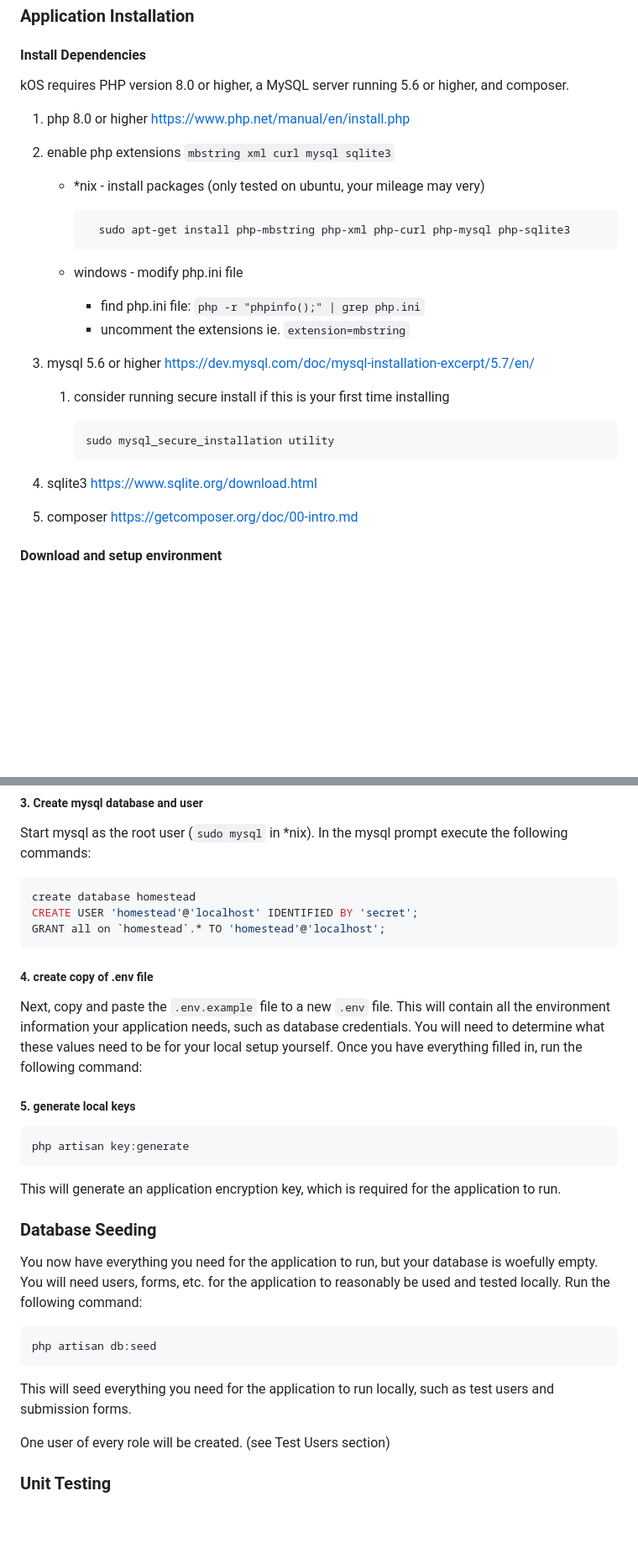
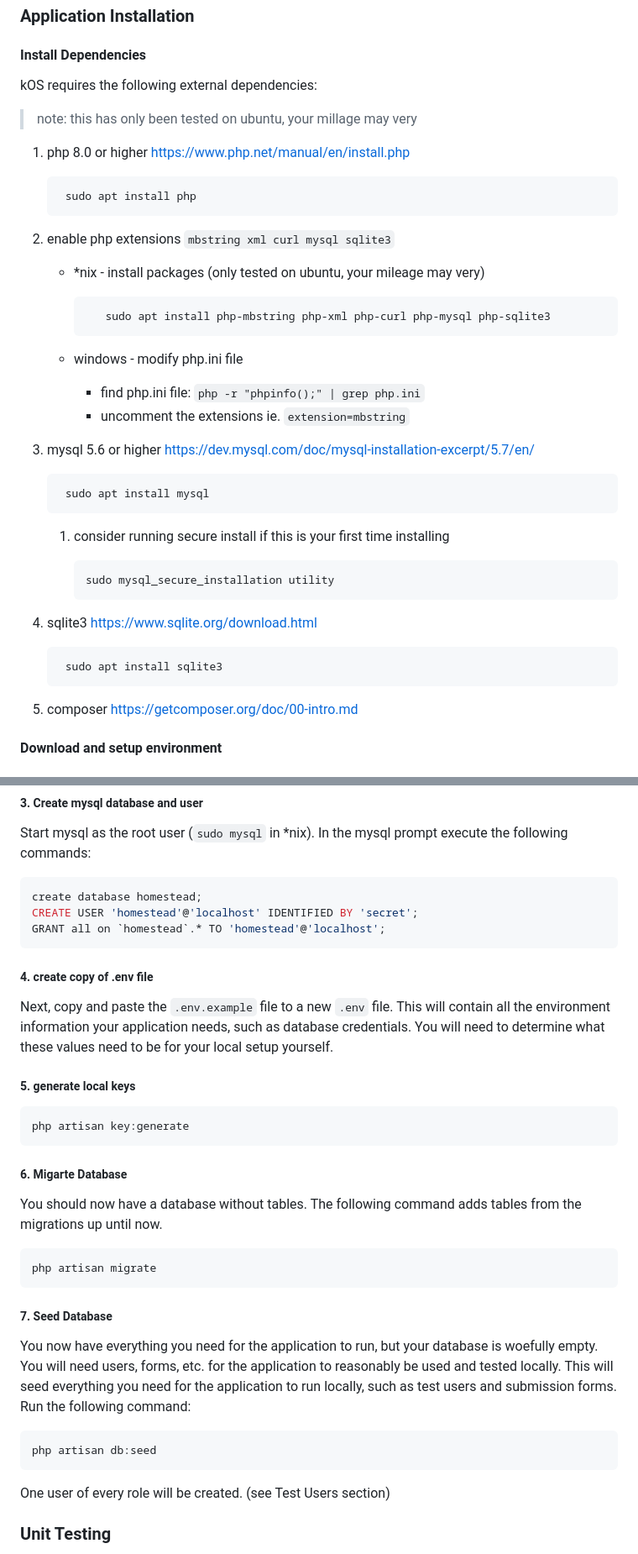
Before and after one commit to kwartzlab/kos-base, a Markdown page: README.md, 2 parts joined by grey strips. Shown: that part at 84% size. GitHub-like rendering; blank space fills up the shorter version.

Commit message:
Update readme after 2nd install

````diff
--- a/README.md
+++ b/README.md
@@ -8,15 +8,19 @@ KwartzlabOS (kOS for short) is a member management and access control system ori
 
 #### Install Dependencies ####
 
-kOS requires PHP version 8.0 or higher, a MySQL server running 5.6 or higher, and composer.
+kOS requires the following external dependencies:
+
+>  note: this has only been tested on ubuntu, your millage may very
 
 1. php 8.0 or higher https://www.php.net/manual/en/install.php
+
+        sudo apt install php
 
 2. enable php extensions `mbstring xml curl mysql sqlite3`
 
    - \*nix - install packages (only tested on ubuntu, your mileage may very)
 
-           sudo apt-get install php-mbstring php-xml php-curl php-mysql php-sqlite3
+            sudo apt install php-mbstring php-xml php-curl php-mysql php-sqlite3
 
    - windows - modify php.ini file
      - find php.ini file: `php -r "phpinfo();" | grep php.ini`
@@ -24,11 +28,15 @@ kOS requires PHP version 8.0 or higher, a MySQL server running 5.6 or higher, an
 
 3. mysql 5.6 or higher https://dev.mysql.com/doc/mysql-installation-excerpt/5.7/en/
 
+        sudo apt install mysql
+
    1. consider running secure install if this is your first time installing
 
           sudo mysql_secure_installation utility
 
 4. sqlite3 https://www.sqlite.org/download.html
+
+        sudo apt install sqlite3
 
 5. composer https://getcomposer.org/doc/00-intro.md
 
@@ -65,30 +73,40 @@ Start mysql as the root user (`sudo mysql` in \*nix).
 In the mysql prompt execute the following commands:
 
 ```sql
-create database homestead
+create database homestead;
 CREATE USER 'homestead'@'localhost' IDENTIFIED BY 'secret';
 GRANT all on `homestead`.* TO 'homestead'@'localhost';
 ```
 
 ##### 4. create copy of .env file
-Next, copy and paste the `.env.example` file to a new `.env` file. This will contain all the environment information your application needs, such as database credentials. You will need to determine what these values need to be for your local setup yourself. Once you have everything filled in, run the following command:
+Next, copy and paste the `.env.example` file to a new `.env` file.
+This will contain all the environment information your application needs, such as database credentials.
+You will need to determine what these values need to be for your local setup yourself.
 
 ##### 5. generate local keys
 ```shell
 php artisan key:generate
 ```
 
-This will generate an application encryption key, which is required for the application to run.
+##### 6. Migarte Database
 
-### Database Seeding ###
+You should now have a database without tables.
+The following command adds tables from the migrations up until now.
 
-You now have everything you need for the application to run, but your database is woefully empty. You will need users, forms, etc. for the application to reasonably be used and tested locally. Run the following command:
+```shell
+php artisan migrate
+```
+
+##### 7. Seed Database
+
+You now have everything you need for the application to run, but your database is woefully empty.
+You will need users, forms, etc. for the application to reasonably be used and tested locally.
+This will seed everything you need for the application to run locally, such as test users and submission forms.
+Run the following command:
 
 ```shell
 php artisan db:seed
 ```
-
-This will seed everything you need for the application to run locally, such as test users and submission forms.
 
 One user of every role will be created. (see Test Users section)
 
````
